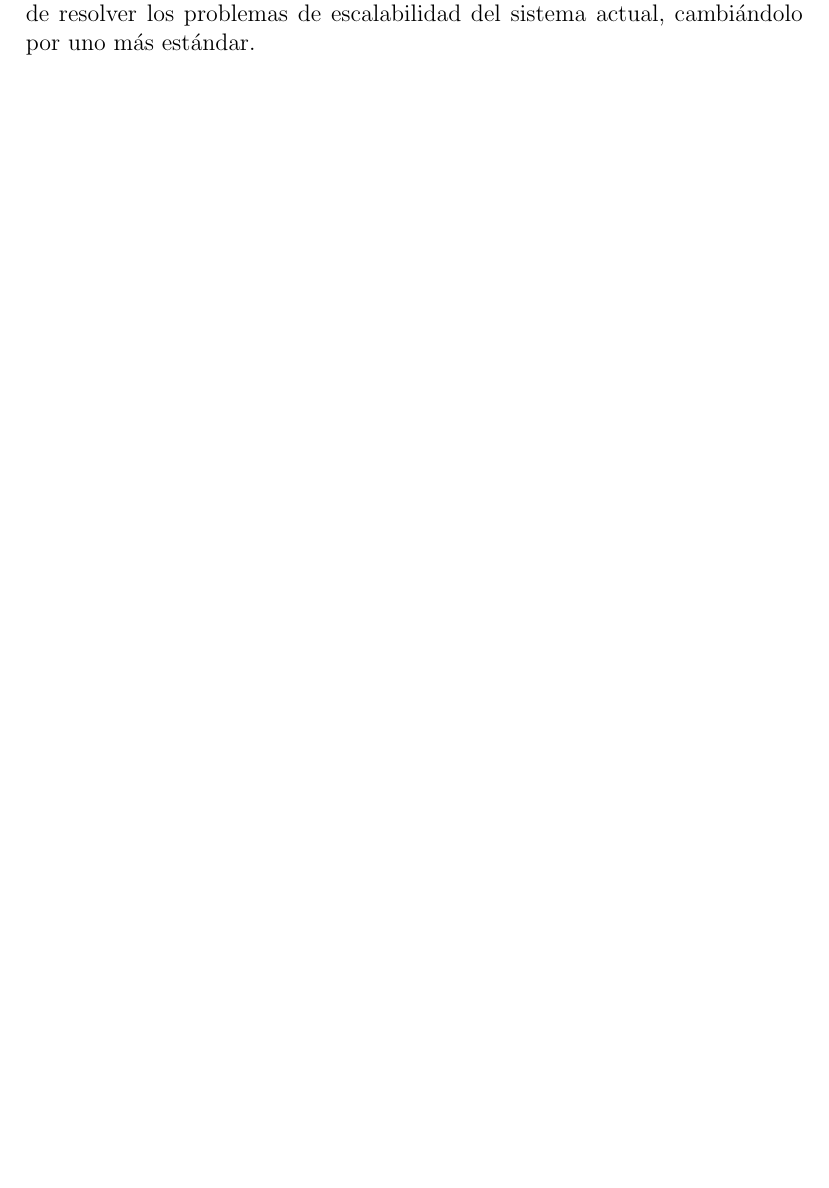
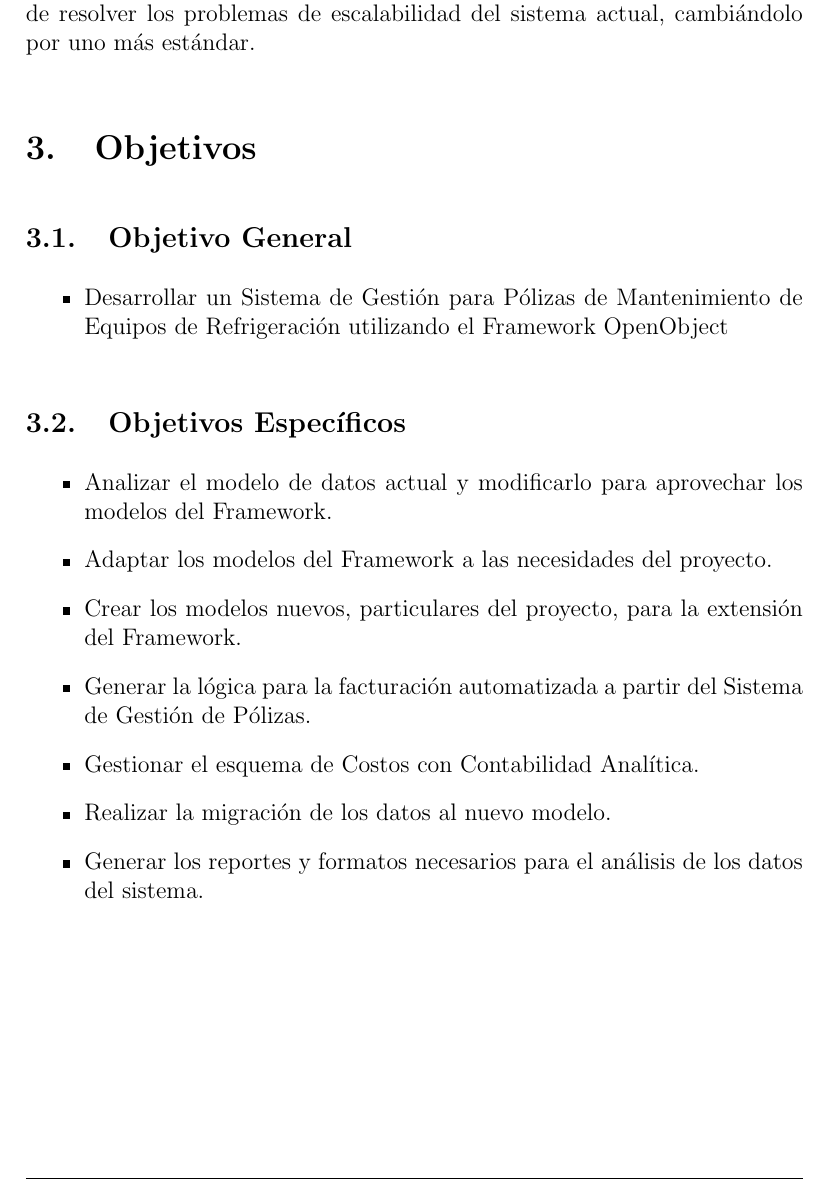
Before and after one commit to iferminm/Internship-Report, a LaTeX document (Cuerpo.tex): part of page 4 of 4, cut so that both start at the same text, the shorter picture padded with empty space. Compiled offline with pdfLaTeX.

Commit message:
[ADD] added the General and Specific objectives

```diff
--- a/Cuerpo.tex
+++ b/Cuerpo.tex
@@ -41,5 +41,21 @@ Lo que se puede concluir de la situación actual es que más temprano que tarde,
 
 OpenERP es un sistema de gestión empresarial y contable de código abierto, disponible de manera gratuíta en internet y en el que trabajan cientos de desarrolladores a nivel mundial, lo que garantiza por un lado estabilidad y escalabilidad, pues no es sólo una persona en el mundo quien conoce la herramienta técnicamente. Además, al ser de código abierto, garantiza adaptabilidad y una mayor transparencia en lo que es capaz de hacer la herramienta pues se tiene acceso al código fuente, y al estar disponible en internet, ahorra costos de licenciamiento en los que se incurre al utilizar tecnología basada en software privativo, es por ello que se planteó la opción de implementar la solución final utilizando OpenERP como plataforma ya que, al estar desarrollado en Python, también sigue la misma filosofía modular para ser extendido funcionalmente por lo que desarrollar módulos que añadan funcionalidad a OpenERP según las necesidades de negocio de un cliente en particular, resulta relativamente fácil. Mediante la implementación de OpenERP, se busca automatizar el proceso de facturación de contratos de mantenimiento, además de resolver los problemas de escalabilidad del sistema actual, cambiándolo por uno más estándar.
 
+\section{Objetivos}
+\subsection{Objetivo General}
+\begin{itemize}
+\item Desarrollar un Sistema de Gestión para Pólizas de Mantenimiento de Equipos de Refrigeración utilizando el Framework OpenObject
+\end{itemize}
+
+\subsection{Objetivos Específicos}
+\begin{itemize}
+\item Analizar el modelo de datos actual y modificarlo para aprovechar los modelos del Framework.
+\item Adaptar los modelos del Framework a las necesidades del proyecto.
+\item Crear los modelos nuevos, particulares del proyecto, para la extensión del Framework.
+\item Generar la lógica para la facturación automatizada a partir del Sistema de Gestión de Pólizas.
+\item Gestionar el esquema de Costos con Contabilidad Analítica.
+\item Realizar la migración de los datos al nuevo modelo.
+\item Generar los reportes y formatos necesarios para el análisis de los datos del sistema.
+\end{itemize}
 \newpage
 \end{document}
```
